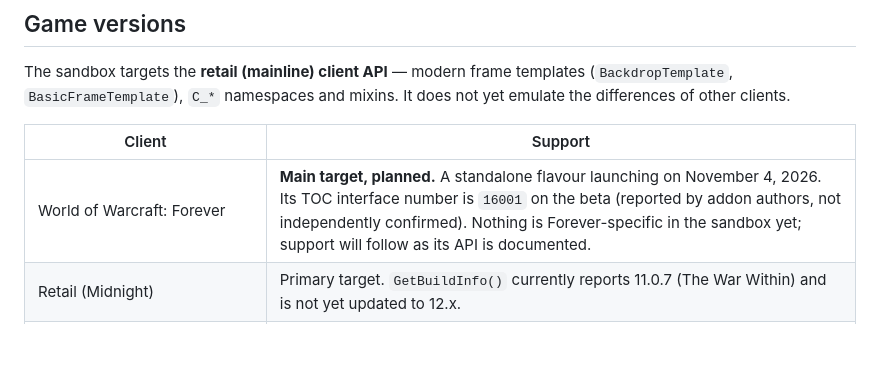
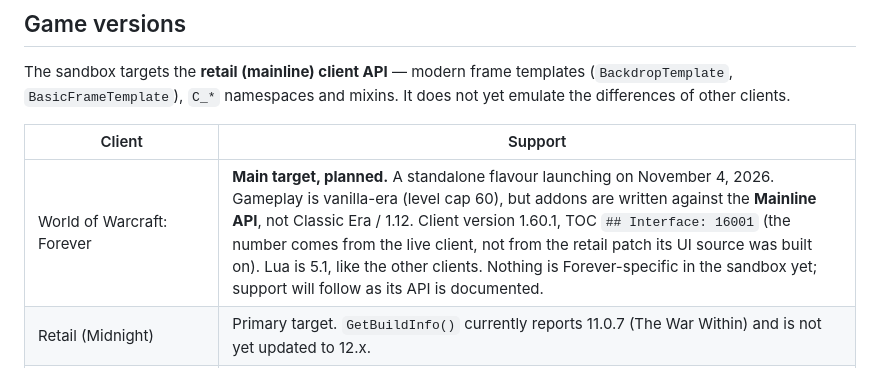
Before and after one commit to srrmke/wow-addons-sandbox, a Markdown page: README.md, the part around the change. Drawn GitHub-style; blank space fills up the shorter version.

Commit message:
README: describe Forever client and API target

```diff
--- a/README.md
+++ b/README.md
@@ -23,7 +23,7 @@ The sandbox targets the **retail (mainline) client API** — modern frame templa
 
 | Client | Support |
 |---|---|
-| World of Warcraft: Forever | **Main target, planned.** A standalone flavour launching on November 4, 2026. Its TOC interface number is `16001` on the beta (reported by addon authors, not independently confirmed). Nothing is Forever-specific in the sandbox yet; support will follow as its API is documented. |
+| World of Warcraft: Forever | **Main target, planned.** A standalone flavour launching on November 4, 2026. Gameplay is vanilla-era (level cap 60), but addons are written against the **Mainline API**, not Classic Era / 1.12. Client version 1.60.1, TOC `## Interface: 16001` (the number comes from the live client, not from the retail patch its UI source was built on). Lua is 5.1, like the other clients. Nothing is Forever-specific in the sandbox yet; support will follow as its API is documented. |
 | Retail (Midnight) | Primary target. `GetBuildInfo()` currently reports 11.0.7 (The War Within) and is not yet updated to 12.x. |
 | Mists of Pandaria Classic, Classic Era, TBC Classic, Cataclysm Classic, Season of Discovery | Not specifically emulated. Addons that only use APIs shared with retail should run; Classic-only APIs and widgets are mostly missing. |
 
```
